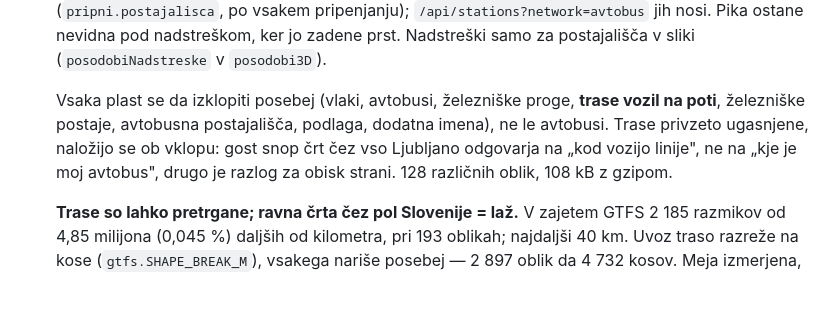
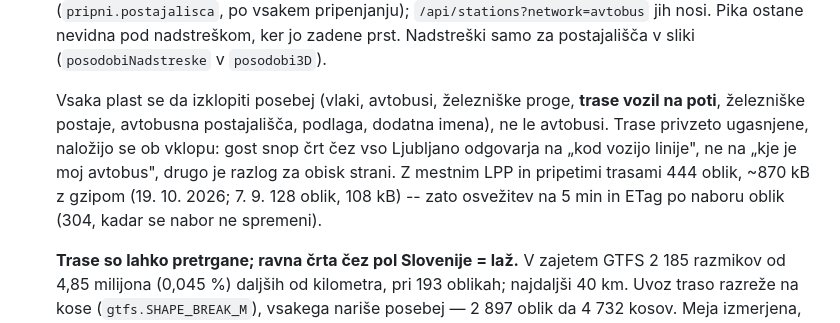
Before and after one commit to David7500/David7500, a Markdown page: .claude/rules/zemljevid.md, the part around the change. GitHub-like rendering; blank space fills up the shorter version.

Commit message:
Pravila: velikost plasti tras in njen ritem
Co-Authored-By: Claude Opus 5.5 <noreply@anthropic.com>

```diff
--- a/.claude/rules/zemljevid.md
+++ b/.claude/rules/zemljevid.md
@@ -25,7 +25,7 @@ paths:
 
   **Od blizu nadstrešek ali znak** (4. 10. 2026). Pika je v barvi prevoznika, kjer jih ustavlja več, `SKUPNA_INK` `#d5dae2`. Od `NADSTRESKI_OD` (= `AVTO_3D_OD`, kot modeli) jo ob cesti zamenja **nadstrešek** (tla, stebra, steklena stena, streha v barvi prevoznika; povečan 2–3× kot modeli, sicer je ob njih škatlica), stran ceste po `desno`, vsaj `ROB_M` 3,8 m od osi. **Avtobusna postaja** (ime z „AP“ ali končna ≥ 20 tras dveh prevoznikov; 20 postaj) je **znak na drogu** že od daleč, z imenom -- nadstrešek ob robu ceste bi tam lagal, postaja ima perone na dvorišču. Postajališče brez smeri (dlje od 15 m od trase) dobi znak od blizu. Smer, stran, prevozniki in „postaja“ so v tabeli `postajalisce` (`pripni.postajalisca`, po vsakem pripenjanju); `/api/stations?network=avtobus` jih nosi. Pika ostane nevidna pod nadstreškom, ker jo zadene prst. Nadstreški samo za postajališča v sliki (`posodobiNadstreske` v `posodobi3D`).
 
-  Vsaka plast se da izklopiti posebej (vlaki, avtobusi, železniške proge, **trase vozil na poti**, železniške postaje, avtobusna postajališča, podlaga, dodatna imena), ne le avtobusi. Trase privzeto ugasnjene, naložijo se ob vklopu: gost snop črt čez vso Ljubljano odgovarja na „kod vozijo linije", ne na „kje je moj avtobus", drugo je razlog za obisk strani. 128 različnih oblik, 108 kB z gzipom.
+  Vsaka plast se da izklopiti posebej (vlaki, avtobusi, železniške proge, **trase vozil na poti**, železniške postaje, avtobusna postajališča, podlaga, dodatna imena), ne le avtobusi. Trase privzeto ugasnjene, naložijo se ob vklopu: gost snop črt čez vso Ljubljano odgovarja na „kod vozijo linije", ne na „kje je moj avtobus", drugo je razlog za obisk strani. Z mestnim LPP in pripetimi trasami 444 oblik, ~870 kB z gzipom (19. 10. 2026; 7. 9. 128 oblik, 108 kB) -- zato osvežitev na 5 min in ETag po naboru oblik (304, kadar se nabor ne spremeni).
 
   **Trase so lahko pretrgane; ravna črta čez pol Slovenije = laž.** V zajetem GTFS 2 185 razmikov od 4,85 milijona (0,045 %) daljših od kilometra, pri 193 oblikah; najdaljši 40 km. Uvoz traso razreže na kose (`gtfs.SHAPE_BREAK_M`), vsakega nariše posebej — 2 897 oblik da 4 732 kosov. Meja izmerjena, ne izbrana: surove točke 17 m narazen (mediana), 105 m pri 99 %, 514 m pri 99,9 %, nato skok na 22,8 km. Med pol kilometra in dvajsetimi ni ničesar. Na **poenostavljenih** točkah praga ni mogoče postaviti — dolg raven odsek videti enako kot preskok. Namesto lestvice „največje zamude" je **iskalnik vozila**: vprašanje pred zemljevidom = „kje je moj avtobus", ne „kdo danes najbolj zamuja".
 
```
